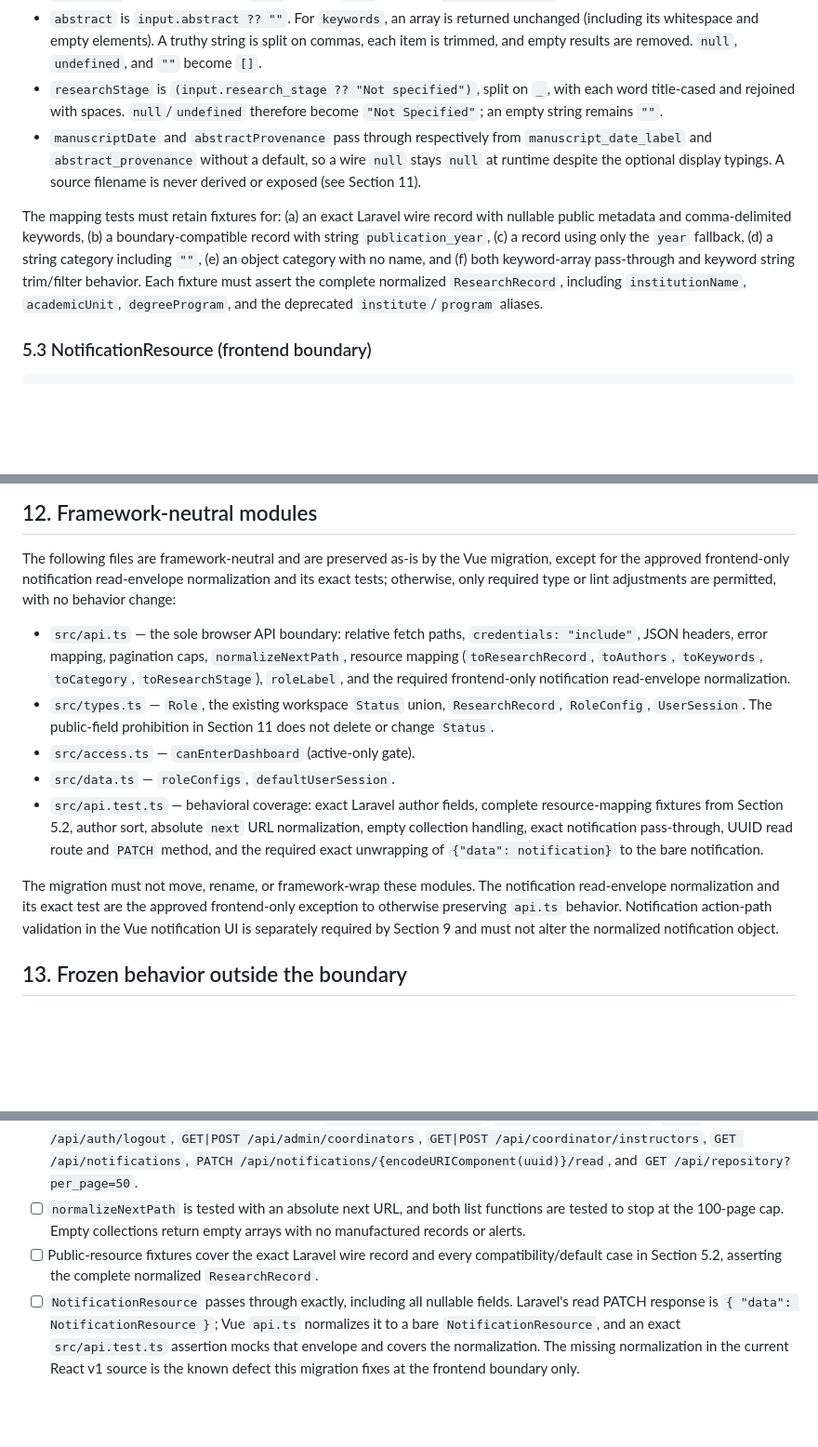
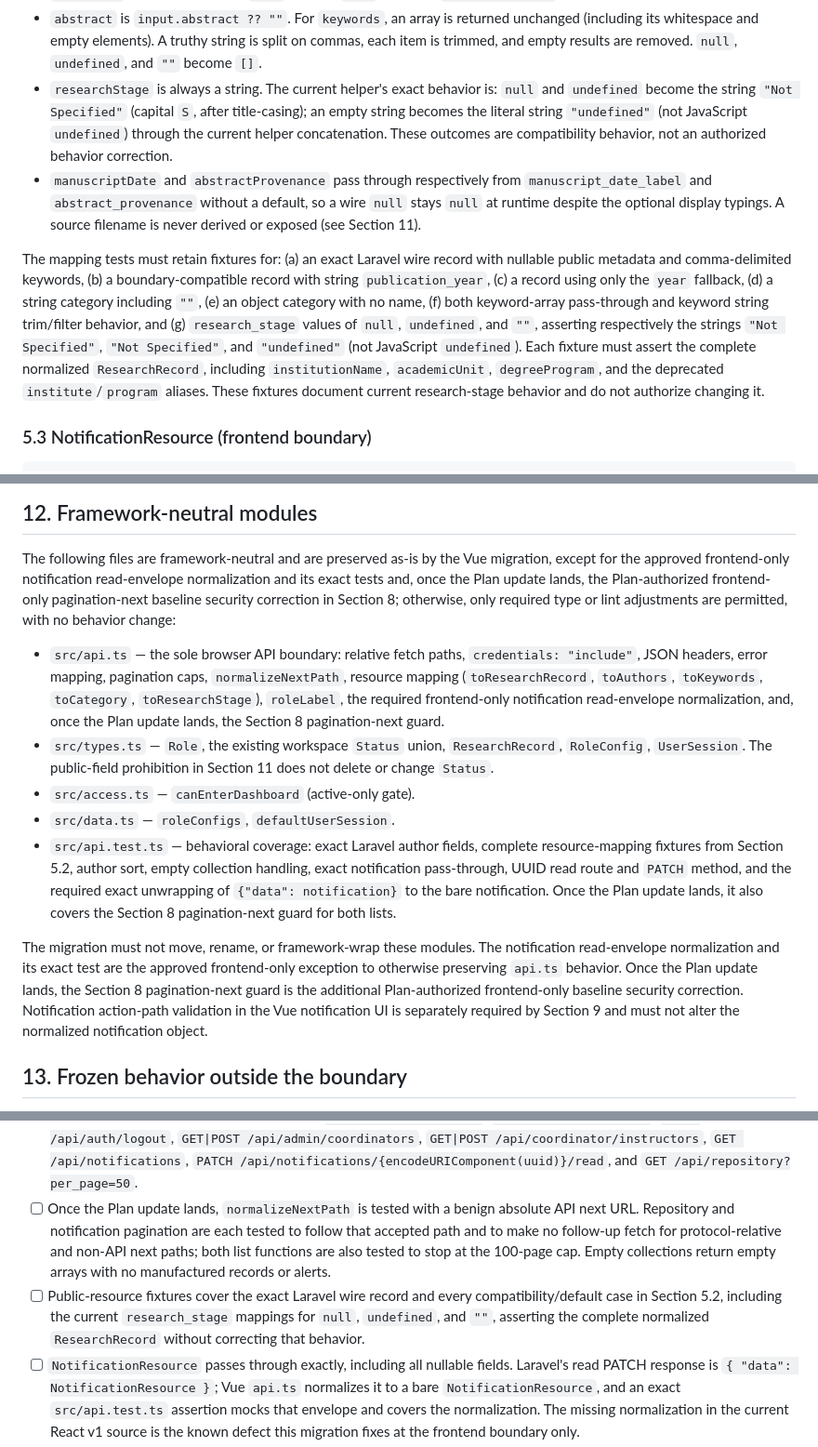
Before and after one commit to MilliXPlorer/researchnav, a Markdown page: docs/contracts/vue-api-data.md, 3 parts joined by grey strips. Shown at 93% size. GitHub-like rendering; blank space fills up the shorter version.

Commit message:
docs: complete Vue API review gates

```diff
--- a/docs/contracts/vue-api-data.md
+++ b/docs/contracts/vue-api-data.md
@@ -288,9 +288,11 @@ the listed `??` behavior is therefore part of the required boundary behavior.
   unchanged (including its whitespace and empty elements). A truthy string is
   split on commas, each item is trimmed, and empty results are removed. `null`,
   `undefined`, and `""` become `[]`.
-- `researchStage` is `(input.research_stage ?? "Not specified")`, split on
-  `_`, with each word title-cased and rejoined with spaces. `null`/`undefined`
-  therefore become `"Not Specified"`; an empty string remains `""`.
+- `researchStage` is always a string. The current helper's exact behavior is:
+  `null` and `undefined` become the string `"Not Specified"` (capital `S`,
+  after title-casing); an empty string becomes the literal string `"undefined"`
+  (not JavaScript `undefined`) through the current helper concatenation. These
+  outcomes are compatibility behavior, not an authorized behavior correction.
 - `manuscriptDate` and `abstractProvenance` pass through respectively from
   `manuscript_date_label` and `abstract_provenance` without a default, so a
   wire `null` stays `null` at runtime despite the optional display typings. A
@@ -300,10 +302,14 @@ The mapping tests must retain fixtures for: (a) an exact Laravel wire record
 with nullable public metadata and comma-delimited keywords, (b) a
 boundary-compatible record with string `publication_year`, (c) a record using
 only the `year` fallback, (d) a string category including `""`, (e) an object
-category with no name, and (f) both keyword-array pass-through and keyword
-string trim/filter behavior. Each fixture must assert the complete normalized
-`ResearchRecord`, including `institutionName`, `academicUnit`, `degreeProgram`,
-and the deprecated `institute`/`program` aliases.
+category with no name, (f) both keyword-array pass-through and keyword string
+trim/filter behavior, and (g) `research_stage` values of `null`, `undefined`,
+and `""`, asserting respectively the strings `"Not Specified"`,
+`"Not Specified"`, and `"undefined"` (not JavaScript `undefined`). Each
+fixture must assert the complete normalized `ResearchRecord`, including
+`institutionName`, `academicUnit`, `degreeProgram`, and the deprecated
+`institute`/`program` aliases. These fixtures document current research-stage
+behavior and do not authorize changing it.
 
 ### 5.3 NotificationResource (frontend boundary)
 
@@ -553,28 +564,34 @@ request parsing, rate-limit errors, error bodies, or body-limit behavior.
 
 The following files are framework-neutral and are preserved as-is by the Vue
 migration, except for the approved frontend-only notification read-envelope
-normalization and its exact tests; otherwise, only required type or lint
-adjustments are permitted, with no behavior change:
+normalization and its exact tests and, once the Plan update lands, the
+Plan-authorized frontend-only pagination-next baseline security correction in
+Section 8; otherwise, only required type or lint adjustments are permitted,
+with no behavior change:
 
 - `src/api.ts` — the sole browser API boundary: relative fetch paths,
   `credentials: "include"`, JSON headers, error mapping, pagination caps,
   `normalizeNextPath`, resource mapping (`toResearchRecord`, `toAuthors`,
-  `toKeywords`, `toCategory`, `toResearchStage`), `roleLabel`, and the required
-  frontend-only notification read-envelope normalization.
+  `toKeywords`, `toCategory`, `toResearchStage`), `roleLabel`, the required
+  frontend-only notification read-envelope normalization, and, once the Plan
+  update lands, the Section 8 pagination-next guard.
 - `src/types.ts` — `Role`, the existing workspace `Status` union,
   `ResearchRecord`, `RoleConfig`, `UserSession`. The public-field prohibition
   in Section 11 does not delete or change `Status`.
 - `src/access.ts` — `canEnterDashboard` (active-only gate).
 - `src/data.ts` — `roleConfigs`, `defaultUserSession`.
 - `src/api.test.ts` — behavioral coverage: exact Laravel author fields,
-  complete resource-mapping fixtures from Section 5.2, author sort, absolute
-  `next` URL normalization, empty collection handling, exact notification
-  pass-through, UUID read route and `PATCH` method, and the required exact
-  unwrapping of `{"data": notification}` to the bare notification.
+  complete resource-mapping fixtures from Section 5.2, author sort, empty
+  collection handling, exact notification pass-through, UUID read route and
+  `PATCH` method, and the required exact unwrapping of `{"data": notification}`
+  to the bare notification. Once the Plan update lands, it also covers the
+  Section 8 pagination-next guard for both lists.
 
 The migration must not move, rename, or framework-wrap these modules. The
 notification read-envelope normalization and its exact test are the approved
-frontend-only exception to otherwise preserving `api.ts` behavior. Notification
+frontend-only exception to otherwise preserving `api.ts` behavior. Once the
+Plan update lands, the Section 8 pagination-next guard is the additional
+Plan-authorized frontend-only baseline security correction. Notification
 action-path validation in the Vue notification UI is separately required by
 Section 9 and must not alter the normalized notification object.
 
@@ -609,12 +626,17 @@ application/json`, exact HTTP method, and JSON body (or its absence).
       `GET|POST /api/coordinator/instructors`, `GET /api/notifications`,
       `PATCH /api/notifications/{encodeURIComponent(uuid)}/read`, and
       `GET /api/repository?per_page=50`.
-- [ ] `normalizeNextPath` is tested with an absolute next URL, and both list
-      functions are tested to stop at the 100-page cap. Empty collections
-      return empty arrays with no manufactured records or alerts.
+- [ ] Once the Plan update lands, `normalizeNextPath` is tested with a benign
+      absolute API next URL. Repository and notification pagination are each
+      tested to follow that accepted path and to make no follow-up fetch for
+      protocol-relative and non-API next paths; both list functions are also
+      tested to stop at the 100-page cap. Empty collections return empty arrays
+      with no manufactured records or alerts.
 - [ ] Public-resource fixtures cover the exact Laravel wire record and every
-      compatibility/default case in Section 5.2, asserting the complete
-      normalized `ResearchRecord`.
+      compatibility/default case in Section 5.2, including the current
+      `research_stage` mappings for `null`, `undefined`, and `""`, asserting
+      the complete normalized `ResearchRecord` without correcting that
+      behavior.
 - [ ] `NotificationResource` passes through exactly, including all nullable
       fields. Laravel's read PATCH response is
       `{ "data": NotificationResource }`; Vue `api.ts` normalizes it to a
```
Also changed, not shown: other parts of docs/contracts/vue-api-data.md (+17 -9 lines).
